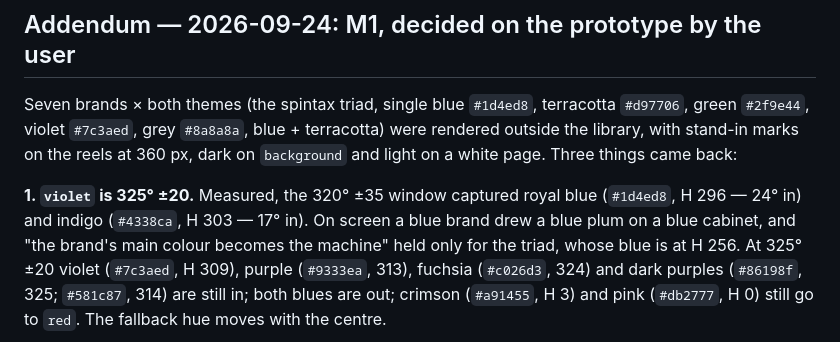
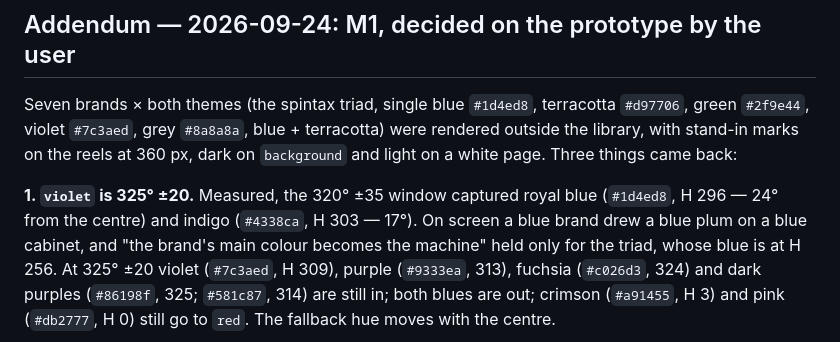
Before and after one commit to investblog/slots-lite, a Markdown page: docs/decisions/005-colour-by-hue-capture.md, the part around the change. GitHub-like rendering.

Commit message:
ADR 005 addendum: distances are from the window's centre
Co-Authored-By: Claude Opus 5.5 (1M context) <noreply@anthropic.com>

```diff
--- a/docs/decisions/005-colour-by-hue-capture.md
+++ b/docs/decisions/005-colour-by-hue-capture.md
@@ -39,7 +39,7 @@ with stand-in marks on the reels at 360 px, dark on `background` and light on a
 things came back:
 
 **1. `violet` is 325° ±20.** Measured, the 320° ±35 window captured royal blue (`#1d4ed8`, H 296 —
-24° in) and indigo (`#4338ca`, H 303 — 17° in). On screen a blue brand drew a blue plum on a blue
+24° from the centre) and indigo (`#4338ca`, H 303 — 17°). On screen a blue brand drew a blue plum on a blue
 cabinet, and "the brand's main colour becomes the machine" held only for the triad, whose blue is
 at H 256. At 325° ±20 violet (`#7c3aed`, H 309), purple (`#9333ea`, 313), fuchsia (`#c026d3`,
 324) and dark purples (`#86198f`, 325; `#581c87`, 314) are still in; both blues are out; crimson
```
